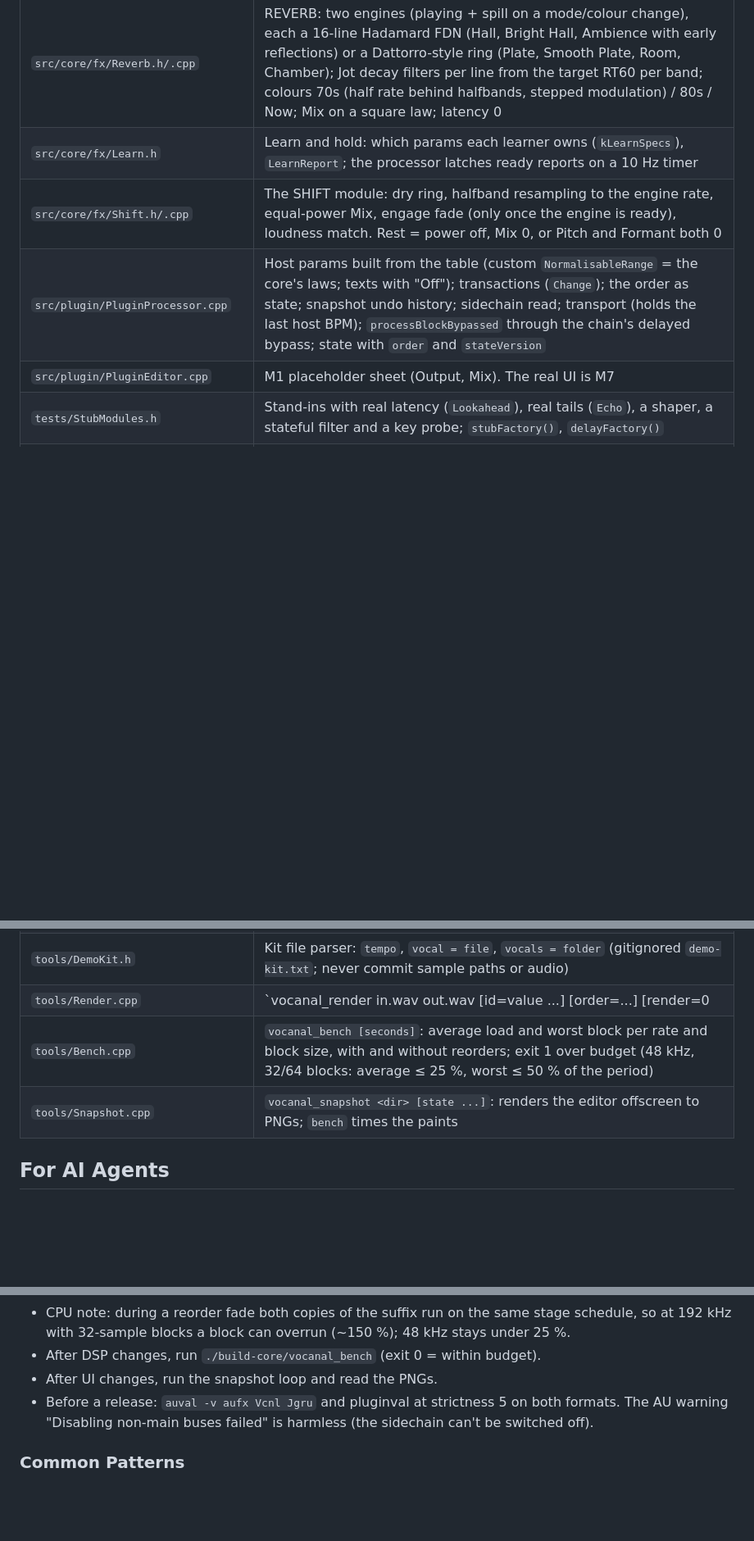
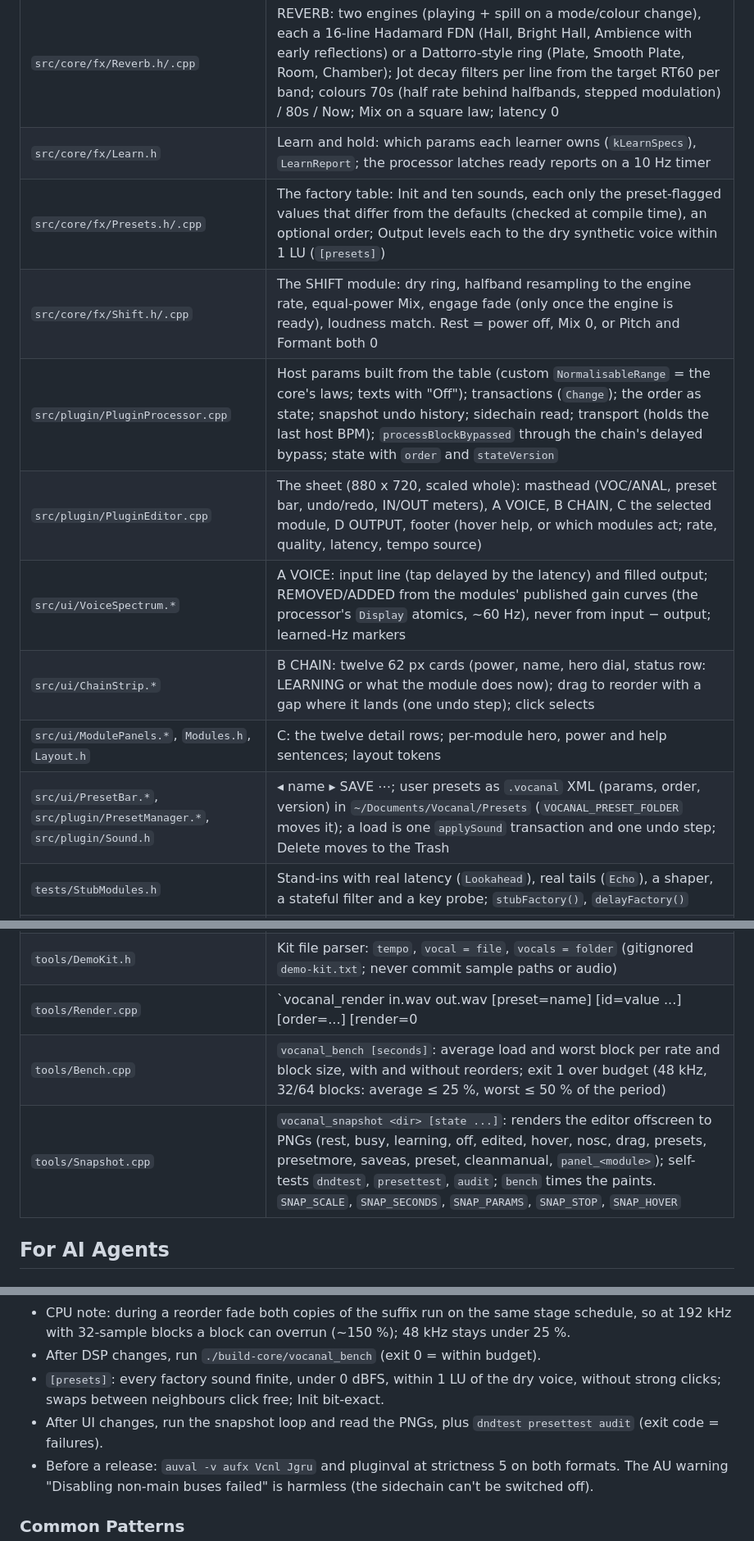
Before and after one commit to JonasGrunau/VoxAl, a Markdown page: AGENTS.md, 3 parts joined by grey strips. Shown at 82% size. Rendered like a GitHub page; blank space fills up the shorter version.

```diff
--- a/AGENTS.md
+++ b/AGENTS.md
@@ -37,16 +37,21 @@ Invariants:
 | `src/core/fx/Delay.h/.cpp`, `Sync.h` | DELAY: two lines, latency 0; modes Tape / BBD / Digital / Clean / Lo-Fi as stage choices (input, per pass, feedback-only), write nonlinearity (ADAA algebraic sigmoids, no oversampling) and read modulation, fitted to the M4 measurements; styles Mono / Ping-Pong / Dual (partner note); sync with 0.01 BPM hysteresis, tape-like time glide, read compensated for the loop's group delay; duck on output and feedback; Diffuse = 4 allpasses per line at fixed length. `Sync.h`: note lengths in beats |
 | `src/core/fx/Reverb.h/.cpp` | REVERB: two engines (playing + spill on a mode/colour change), each a 16-line Hadamard FDN (Hall, Bright Hall, Ambience with early reflections) or a Dattorro-style ring (Plate, Smooth Plate, Room, Chamber); Jot decay filters per line from the target RT60 per band; colours 70s (half rate behind halfbands, stepped modulation) / 80s / Now; Mix on a square law; latency 0 |
 | `src/core/fx/Learn.h` | Learn and hold: which params each learner owns (`kLearnSpecs`), `LearnReport`; the processor latches ready reports on a 10 Hz timer |
+| `src/core/fx/Presets.h/.cpp` | The factory table: Init and ten sounds, each only the preset-flagged values that differ from the defaults (checked at compile time), an optional order; Output levels each to the dry synthetic voice within 1 LU (`[presets]`) |
 | `src/core/fx/Shift.h/.cpp` | The SHIFT module: dry ring, halfband resampling to the engine rate, equal-power Mix, engage fade (only once the engine is ready), loudness match. Rest = power off, Mix 0, or Pitch and Formant both 0 |
 | `src/plugin/PluginProcessor.cpp` | Host params built from the table (custom `NormalisableRange` = the core's laws; texts with "Off"); transactions (`Change`); the order as state; snapshot undo history; sidechain read; transport (holds the last host BPM); `processBlockBypassed` through the chain's delayed bypass; state with `order` and `stateVersion` |
-| `src/plugin/PluginEditor.cpp` | M1 placeholder sheet (Output, Mix). The real UI is M7 |
+| `src/plugin/PluginEditor.cpp` | The sheet (880 x 720, scaled whole): masthead (VOC/ANAL, preset bar, undo/redo, IN/OUT meters), A VOICE, B CHAIN, C the selected module, D OUTPUT, footer (hover help, or which modules act; rate, quality, latency, tempo source) |
+| `src/ui/VoiceSpectrum.*` | A VOICE: input line (tap delayed by the latency) and filled output; REMOVED/ADDED from the modules' published gain curves (the processor's `Display` atomics, ~60 Hz), never from input − output; learned-Hz markers |
+| `src/ui/ChainStrip.*` | B CHAIN: twelve 62 px cards (power, name, hero dial, status row: LEARNING or what the module does now); drag to reorder with a gap where it lands (one undo step); click selects |
+| `src/ui/ModulePanels.*`, `Modules.h`, `Layout.h` | C: the twelve detail rows; per-module hero, power and help sentences; layout tokens |
+| `src/ui/PresetBar.*`, `src/plugin/PresetManager.*`, `src/plugin/Sound.h` | ◂ name ▸ SAVE ⋯; user presets as `.vocanal` XML (params, order, version) in `~/Documents/Vocanal/Presets` (`VOCANAL_PRESET_FOLDER` moves it); a load is one `applySound` transaction and one undo step; Delete moves to the Trash |
 | `tests/StubModules.h` | Stand-ins with real latency (`Lookahead`), real tails (`Echo`), a shaper, a stateful filter and a key probe; `stubFactory()`, `delayFactory()` |
 | `tests/SynthVoice.h` | Synthetic voice with ground truth: labelled segments (vowel, sibilant, fricative, plosive, breath) and an exact vowel envelope, optional boom, harsh ring and loud-ess faults at known Hz |
 | `tools/Demo.cpp` | Demo host (`./start.sh [vocal.wav]`): a dry voice through the plugin, looped on whole bars with room for the tails, no beat. VOCANAL / DRY (the input delayed by the latency) for an A/B. Sources: every kit vocal, the synthetic voice, the synthetic voice with faults, your file. The Duck Key bus gets silence |
 | `tools/DemoKit.h` | Kit file parser: `tempo`, `vocal = file`, `vocals = folder` (gitignored `demo-kit.txt`; never commit sample paths or audio) |
-| `tools/Render.cpp` | `vocanal_render in.wav out.wav [id=value ...] [order=...] [render=0|1]`: offline render through the chain, latency removed (before/after WAVs; mp3 first through `afconvert`/`ffmpeg`) |
+| `tools/Render.cpp` | `vocanal_render in.wav out.wav [preset=name] [id=value ...] [order=...] [render=0|1] [bpm=140] [tail=0]`: offline render through the chain with a running transport, latency removed (before/after WAVs; mp3 first through `afconvert`/`ffmpeg`) |
 | `tools/Bench.cpp` | `vocanal_bench [seconds]`: average load and worst block per rate and block size, with and without reorders; exit 1 over budget (48 kHz, 32/64 blocks: average ≤ 25 %, worst ≤ 50 % of the period) |
-| `tools/Snapshot.cpp` | `vocanal_snapshot <dir> [state ...]`: renders the editor offscreen to PNGs; `bench` times the paints |
+| `tools/Snapshot.cpp` | `vocanal_snapshot <dir> [state ...]`: renders the editor offscreen to PNGs (rest, busy, learning, off, edited, hover, nosc, drag, presets, presetmore, saveas, preset, cleanmanual, `panel_<module>`); self-tests `dndtest`, `presettest`, `audit`; `bench` times the paints. `SNAP_SCALE`, `SNAP_SECONDS`, `SNAP_PARAMS`, `SNAP_STOP`, `SNAP_HOVER` |
 
 ## For AI Agents
 
@@ -83,7 +88,8 @@ Invariants:
 - Every module has its own `[clean]`/`[breath]`/`[comp]`/`[deess]`/`[warmth]`/`[air]`/`[radio]`/`[double]`/`[delay]`/`[reverb]` cases: rest bit-exact, the plan's targets, negative controls, block invariance, state copy, clicks.
 - CPU note: during a reorder fade both copies of the suffix run on the same stage schedule, so at 192 kHz with 32-sample blocks a block can overrun (~150 %); 48 kHz stays under 25 %.
 - After DSP changes, run `./build-core/vocanal_bench` (exit 0 = within budget).
-- After UI changes, run the snapshot loop and read the PNGs.
+- `[presets]`: every factory sound finite, under 0 dBFS, within 1 LU of the dry voice, without strong clicks; swaps between neighbours click free; Init bit-exact.
+- After UI changes, run the snapshot loop and read the PNGs, plus `dndtest presettest audit` (exit code = failures).
 - Before a release: `auval -v aufx Vcnl Jgru` and pluginval at strictness 5 on both formats. The AU warning "Disabling non-main buses failed" is harmless (the sidechain can't be switched off).
 
 ### Common Patterns
```
Also changed, not shown: other parts of AGENTS.md (+1 -1 lines), README.md (+15 -4 lines), docs/screenshot.png (added), 4 other files.
